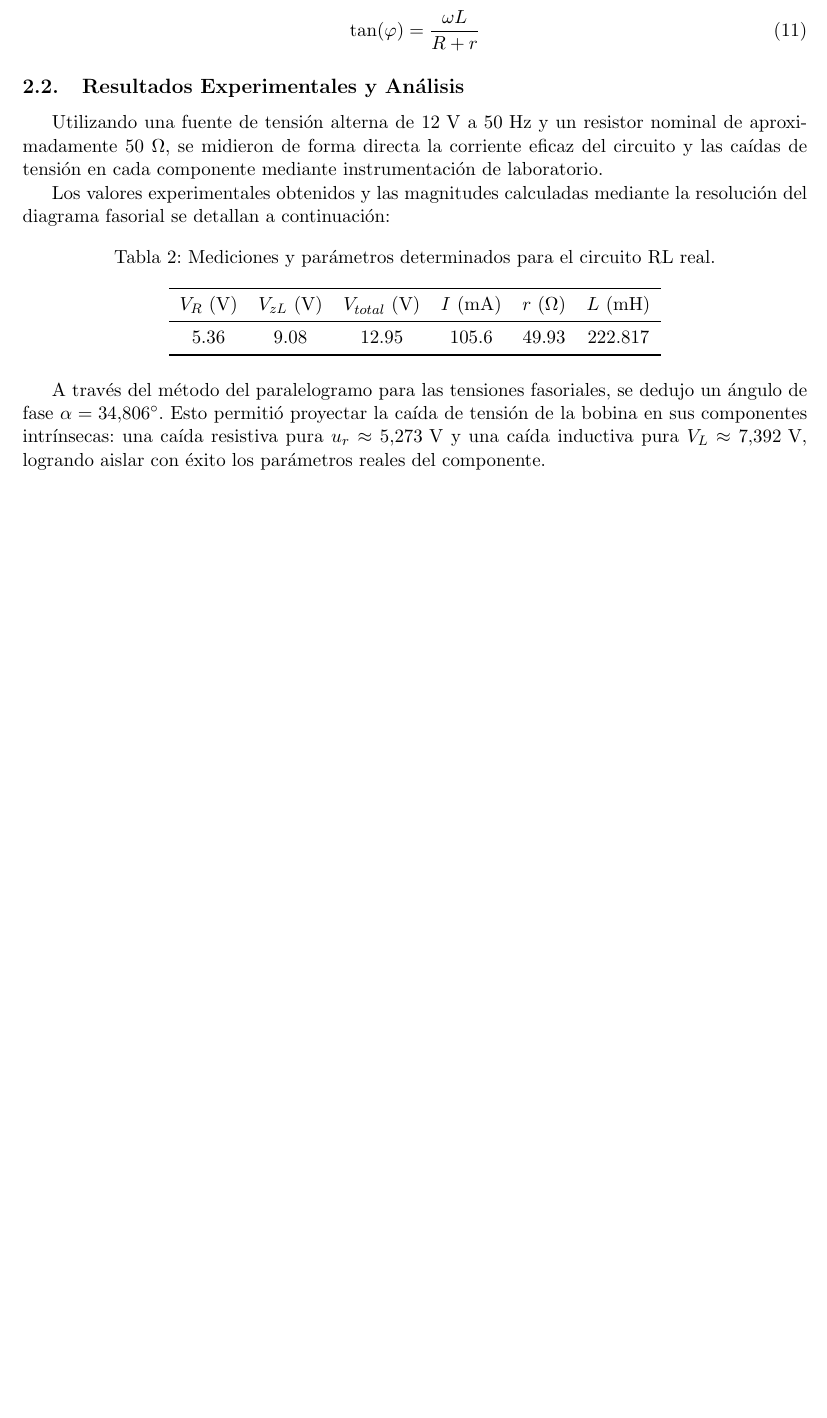
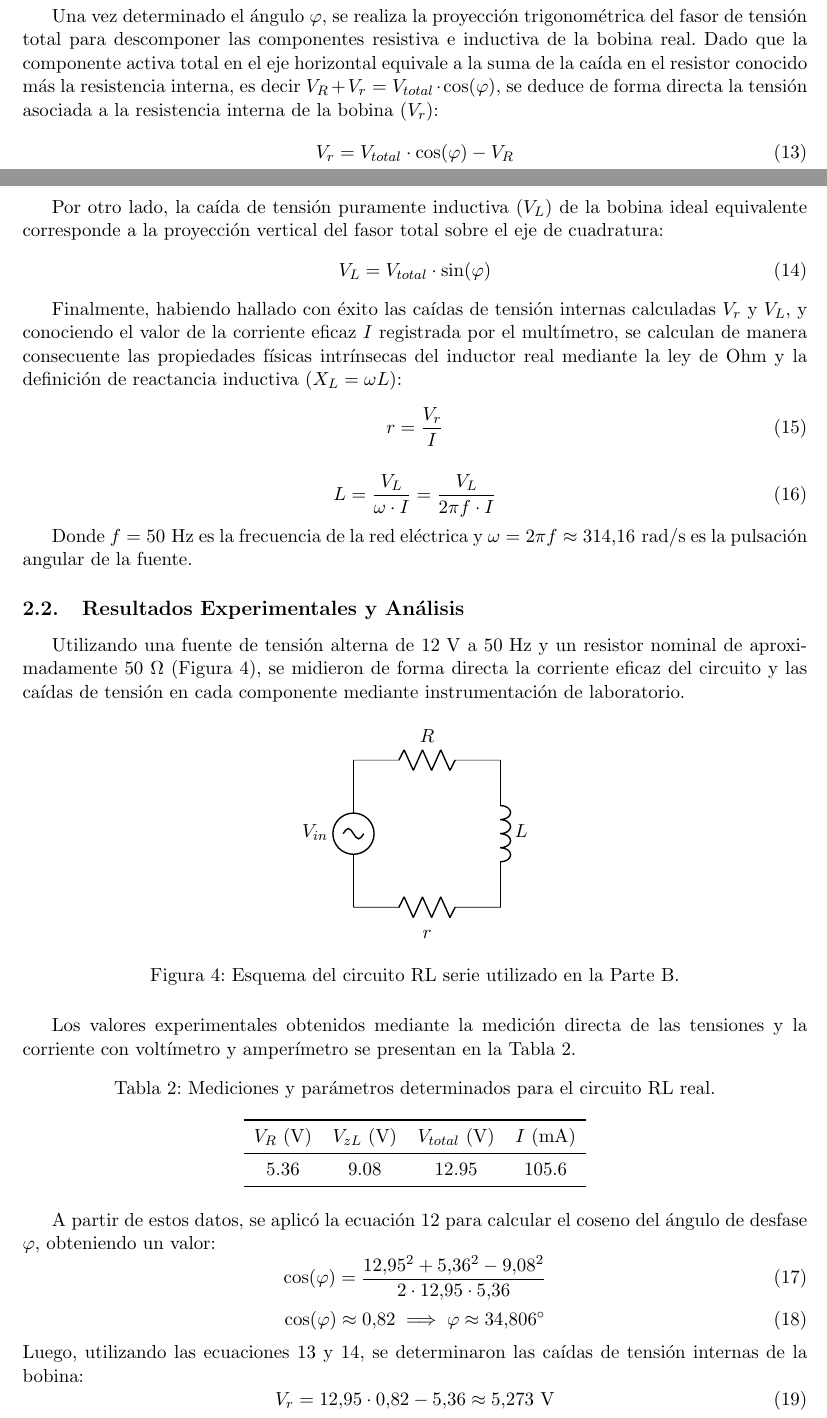
Before and after one commit to MarianoCaceresSmoler/TPS_Fisica3, a LaTeX document (tp3/main.tex, which reads tp3/1_paquetes.tex, tp3/4_parte_b.tex): part of page 6 of 7 before the commit and two parts of pages 6 and 7 of 9 after it, the two joined at a grey line, cut at the place of the change, the shorter picture padded with empty space. Compiled offline with pdfLaTeX.

Commit message:
tp3: hecha parte B

```diff
--- a/tp3/1_paquetes.tex
+++ b/tp3/1_paquetes.tex
@@ -37,3 +37,5 @@
 }
 \usepackage[bottom, hang, flushmargin]{footmisc} % Para mejorar la apariencia de las notas al pie
 \usepackage{tcolorbox} % Para crear cajas de texto con formato personalizado
+\usepackage{tikz}
+\usetikzlibrary{arrows.meta,babel}
--- a/tp3/4_parte_b.tex
+++ b/tp3/4_parte_b.tex
@@ -12,2 +64 @@ El desfase angular general del circuito viene dado por:
 \begin{equation}
-\tan(\varphi) = \frac{\omega L}{R+r}
@@ -16,19 +74,62 @@ El desfase angular general del circuito viene dado por:
+Una vez determinado el ángulo $\varphi$, se realiza la proyección trigonométrica del fasor de tensión total para descomponer las componentes resistiva e inductiva de la bobina real. Dado que la componente activa total en el eje horizontal equivale a la suma de la caída en el resistor conocido más la resistencia interna, es decir $V_R + V_r = V_{total} \cdot \cos(\varphi)$, se deduce de forma directa la tensión asociada a la resistencia interna de la bobina ($V_r$):
+\begin{equation}
+V_r = V_{total} \cdot \cos(\varphi) - V_R
+\label{eq:Vr}
+\end{equation}
+
+Por otro lado, la caída de tensión puramente inductiva ($V_{L}$) de la bobina ideal equivalente corresponde a la proyección vertical del fasor total sobre el eje de cuadratura:
+\begin{equation}
+V_L = V_{total} \cdot \sin(\varphi)
+\label{eq:VL}
+\end{equation}
+
+Finalmente, habiendo hallado con éxito las caídas de tensión internas calculadas $V_r$ y $V_L$, y conociendo el valor de la corriente eficaz $I$ registrada por el multímetro, se calculan de manera consecuente las propiedades físicas intrínsecas del inductor real mediante la ley de Ohm y la definición de reactancia inductiva ($X_L = \omega L$):
+\begin{equation}
+r = \frac{V_r}{I}
+\label{eq:r}
+\end{equation}
+
+\begin{equation}
+L = \frac{V_L}{\omega \cdot I} = \frac{V_L}{2\pi f \cdot I}
+\label{eq:L}
+\end{equation}
+
+Donde $f = 50\text{ Hz}$ es la frecuencia de la red eléctrica y $\omega = 2\pi f \approx 314.16\text{ rad/s}$ es la pulsación angular de la fuente.
+
 \subsection{Resultados Experimentales y Análisis}
-Utilizando una fuente de tensión alterna de $12\text{ V}$ a $50\text{ Hz}$ y un resistor nominal de aproximadamente $50\ \Omega$, se midieron de forma directa la corriente eficaz del circuito y las caídas de tensión en cada componente mediante instrumentación de laboratorio.
+Utilizando una fuente de tensión alterna de $12\text{ V}$ a $50\text{ Hz}$ y un resistor nominal de aproximadamente $50\ \Omega$ (Figura \ref{fig:parteB}), se midieron de forma directa la corriente eficaz del circuito y las caídas de tensión en cada componente mediante instrumentación de laboratorio.
 
-Los valores experimentales obtenidos y las magnitudes calculadas mediante la resolución del diagrama fasorial se detallan a continuación:
+\begin{figure}[H]
+\centering
+\begin{circuitikz}[american]
+    \draw (0,0) to[sinusoidal voltage source, l=$V_{in}$] (0,3) to[R, l=$R$] (3,3) to[L, l=$L$] (3,0) to[R, l=$r$] (0,0);
+\end{circuitikz}
+\caption{Esquema del circuito RL serie utilizado en la Parte B.}
+\label{fig:parteB}
+\end{figure}
+
+Los valores experimentales obtenidos mediante la medición directa de las tensiones y la corriente con voltímetro y amperímetro se presentan en la Tabla \ref{tab:parteB}.
 
 \begin{table}[h!]
 \centering
 \caption{Mediciones y parámetros determinados para el circuito RL real.}
 \label{tab:parteB}
-\begin{tabular}{cccccc}
+\begin{tabular}{cccc}
 \toprule
-$V_R$ (V) & $V_{zL}$ (V) & $V_{total}$ (V) & $I$ (mA) & $r$ ($\Omega$) & $L$ (mH) \\
+$V_R$ (V) & $V_{zL}$ (V) & $V_{total}$ (V) & $I$ (mA) \\
 \midrule
-5.36 & 9.08 & 12.95 & 105.6 & 49.93 & 222.817 \\
+5.36 & 9.08 & 12.95 & 105.6 \\
 \bottomrule
 \end{tabular}
 \end{table}
 
-A través del método del paralelogramo para las tensiones fasoriales, se dedujo un ángulo de fase $\alpha = 34.806^{\circ}$. Esto permitió proyectar la caída de tensión de la bobina en sus componentes intrínsecas: una caída resistiva pura $u_r \approx 5.273\text{ V}$ y una caída inductiva pura $V_L \approx 7.392\text{ V}$, logrando aislar con éxito los parámetros reales del componente.
+A partir de estos datos, se aplicó la ecuación \ref{eq:cos_phi} para calcular el coseno del ángulo de desfase $\varphi$, obteniendo un valor:
+\begin{equation}\cos(\varphi) = \frac{12.95^2 + 5.36^2 - 9.08^2}{2 \cdot 12.95 \cdot 5.36}
+\end{equation}
+\begin{equation}\cos(\varphi) \approx 0.82 \implies \varphi \approx 34.806^\circ\end{equation}
+Luego, utilizando las ecuaciones \ref{eq:Vr} y \ref{eq:VL}, se determinaron las caídas de tensión internas de la bobina:
+\begin{equation}V_r = 12.95 \cdot 0.82 - 5.36 \approx 5.273\text{ V}\end{equation}
+\begin{equation}V_L = 12.95 \cdot \sin(34.806^\circ) \approx 7.392\text{ V}\end{equation}
+Finalmente, conociendo la corriente eficaz $I = 105.6\text{ mA}$, a partir de las ecuaciones \ref{eq:r} y \ref{eq:L} se calcularon los parámetros físicos de la bobina real:
+\begin{equation}r = \frac{5.27\text{ V}}{0.1056\text{ A}} \approx 49.93\ \Omega\end{equation}
+\begin{equation}L = \frac{7.392\text{ V}}{314.16\text{ rad/s} \cdot 0.1056\text{ A}} \approx 222.817\text{ mH}\end{equation}
```
Also changed, not shown: tp3/main.pdf, tp3/4_parte_b.tex (65 more changed lines).
